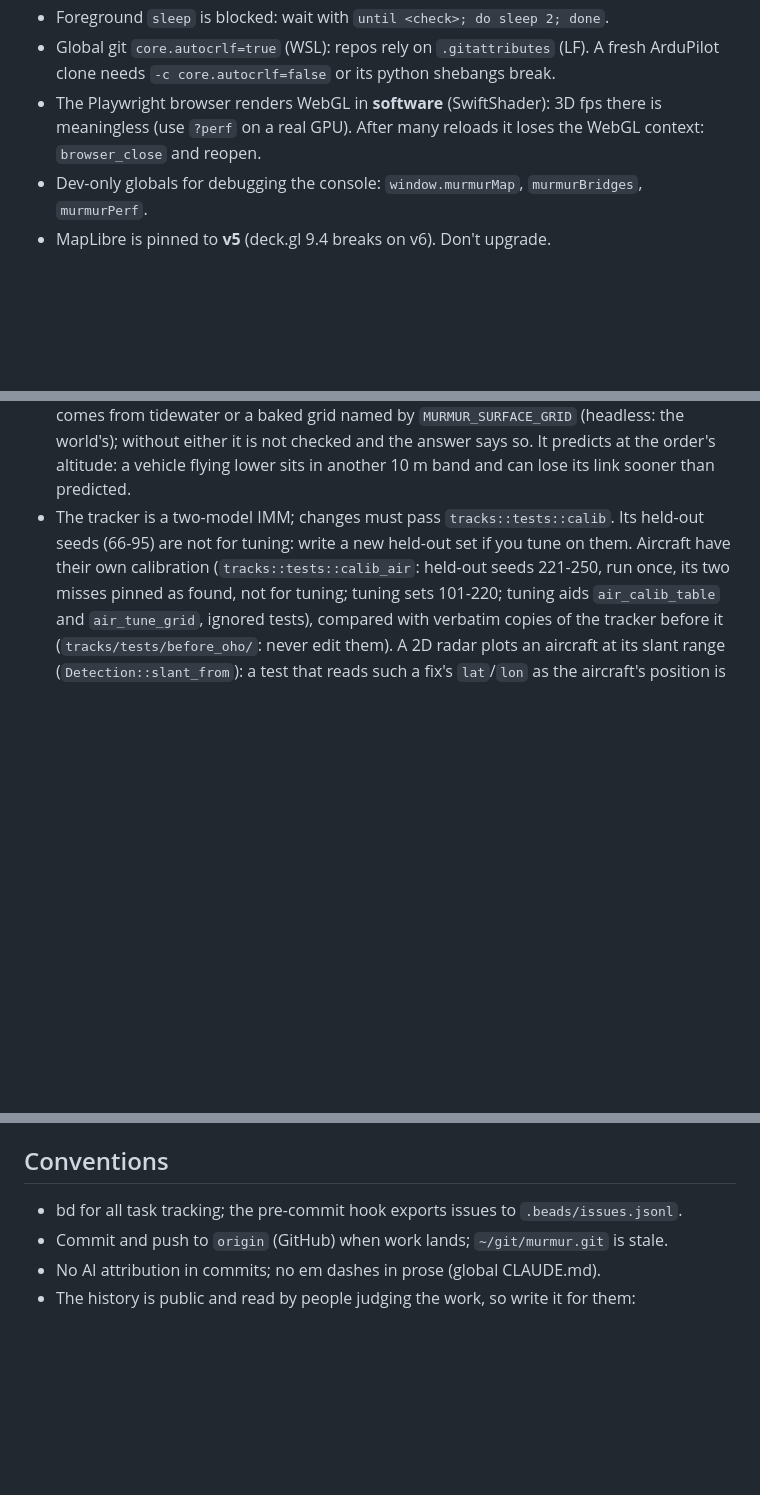
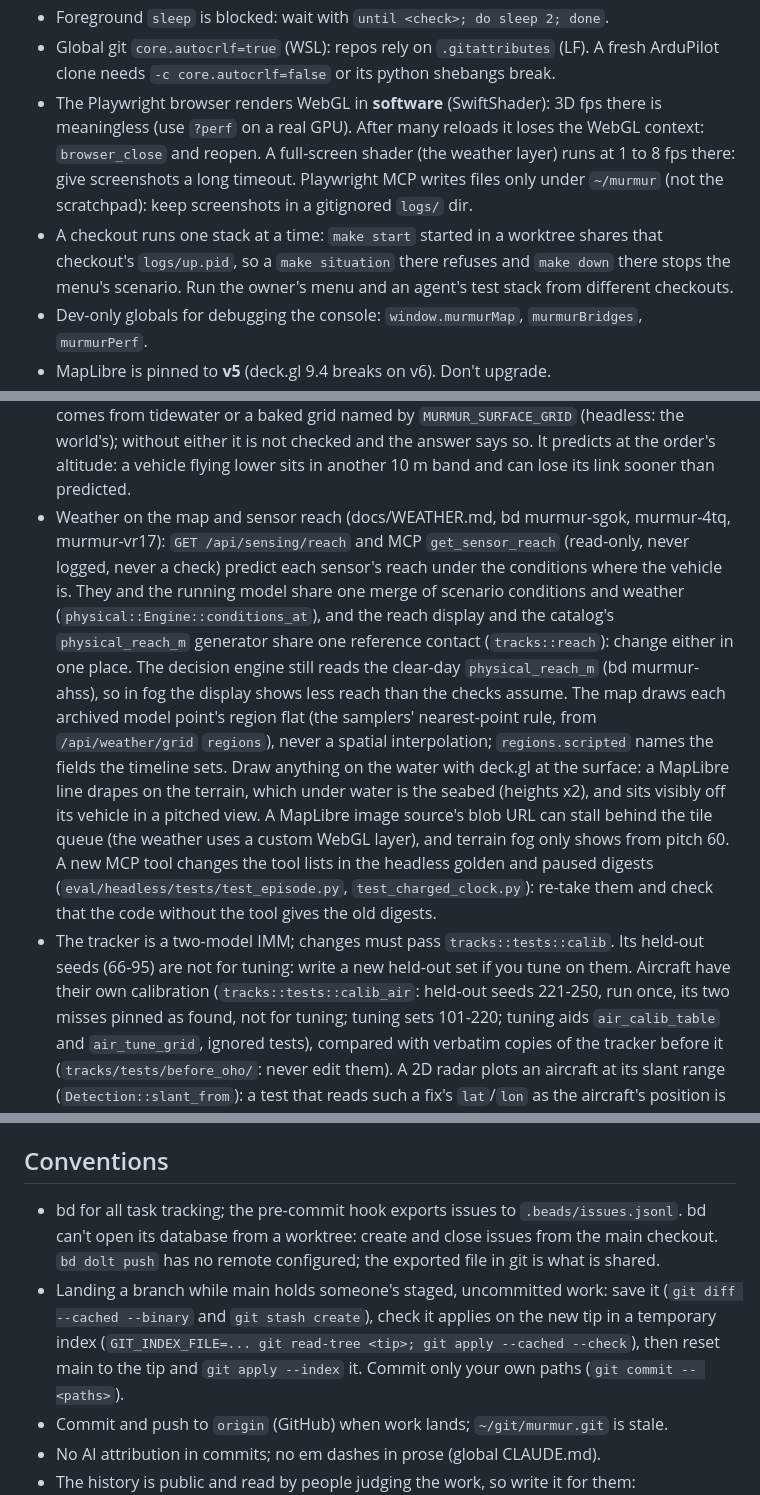
Before and after one commit to drichards188/murmur, a Markdown page: CLAUDE.md, 3 parts joined by grey strips. Rendered like a GitHub page; blank space fills up the shorter version.

Commit message:
Note weather, sensor reach and landing gotchas in CLAUDE.md
Record what the sensor reach and animated weather work (bd
murmur-4tq, murmur-vr17) taught: the shared conditions merge and
reference contact, the engine's clear-day reach (murmur-ahss), why
surface drawings use deck.gl rather than draped MapLibre lines, the
MCP tool list in the headless digests, that a checkout runs one stack
(a menu started in a worktree shares its PID file), where Playwright
may write, bd from worktrees, and how to land a branch around someone
else's staged work.

```diff
--- a/CLAUDE.md
+++ b/CLAUDE.md
@@ -103,7 +103,12 @@ meaningful.
   clone needs `-c core.autocrlf=false` or its python shebangs break.
 - The Playwright browser renders WebGL in **software** (SwiftShader): 3D fps there is
   meaningless (use `?perf` on a real GPU). After many reloads it loses the WebGL context:
-  `browser_close` and reopen.
+  `browser_close` and reopen. A full-screen shader (the weather layer) runs at 1 to 8 fps
+  there: give screenshots a long timeout. Playwright MCP writes files only under
+  `~/murmur` (not the scratchpad): keep screenshots in a gitignored `logs/` dir.
+- A checkout runs one stack at a time: `make start` started in a worktree shares that
+  checkout's `logs/up.pid`, so a `make situation` there refuses and `make down` there stops the
+  menu's scenario. Run the owner's menu and an agent's test stack from different checkouts.
 - Dev-only globals for debugging the console: `window.murmurMap`, `murmurBridges`, `murmurPerf`.
 - MapLibre is pinned to **v5** (deck.gl 9.4 breaks on v6). Don't upgrade.
 - After changing SITL code or its param table, rebuild all firmwares:
@@ -338,6 +343,23 @@ meaningful.
   world's); without either it is not checked and the answer says so. It predicts at the
   order's altitude: a vehicle flying lower sits in another 10 m band and can lose its link
   sooner than predicted.
+- Weather on the map and sensor reach (docs/WEATHER.md, bd murmur-sgok, murmur-4tq,
+  murmur-vr17): `GET /api/sensing/reach` and MCP `get_sensor_reach` (read-only, never logged,
+  never a check) predict each sensor's reach under the conditions where the vehicle is. They
+  and the running model share one merge of scenario conditions and weather
+  (`physical::Engine::conditions_at`), and the reach display and the catalog's
+  `physical_reach_m` generator share one reference contact (`tracks::reach`): change either
+  in one place. The decision engine still reads the clear-day `physical_reach_m` (bd
+  murmur-ahss), so in fog the display shows less reach than the checks assume. The map draws
+  each archived model point's region flat (the samplers' nearest-point rule, from
+  `/api/weather/grid` `regions`), never a spatial interpolation; `regions.scripted` names the
+  fields the timeline sets. Draw anything on the water with deck.gl at the surface: a MapLibre
+  line drapes on the terrain, which under water is the seabed (heights x2), and sits visibly
+  off its vehicle in a pitched view. A MapLibre image source's blob URL can stall behind the
+  tile queue (the weather uses a custom WebGL layer), and terrain fog only shows from pitch
+  60. A new MCP tool changes the tool lists in the headless golden and paused digests
+  (`eval/headless/tests/test_episode.py`, `test_charged_clock.py`): re-take them and check that
+  the code without the tool gives the old digests.
 - The tracker is a two-model IMM; changes must pass `tracks::tests::calib`. Its held-out seeds
   (66-95) are not for tuning: write a new held-out set if you tune on them. Aircraft have their
   own calibration (`tracks::tests::calib_air`: held-out seeds 221-250, run once, its two misses
@@ -402,7 +424,13 @@ meaningful.
 
 ## Conventions
 
-- bd for all task tracking; the pre-commit hook exports issues to `.beads/issues.jsonl`.
+- bd for all task tracking; the pre-commit hook exports issues to `.beads/issues.jsonl`. bd
+  can't open its database from a worktree: create and close issues from the main checkout.
+  `bd dolt push` has no remote configured; the exported file in git is what is shared.
+- Landing a branch while main holds someone's staged, uncommitted work: save it (`git diff
+  --cached --binary` and `git stash create`), check it applies on the new tip in a temporary
+  index (`GIT_INDEX_FILE=... git read-tree <tip>; git apply --cached --check`), then reset main
+  to the tip and `git apply --index` it. Commit only your own paths (`git commit -- <paths>`).
 - Commit and push to `origin` (GitHub) when work lands; `~/git/murmur.git` is stale.
 - No AI attribution in commits; no em dashes in prose (global CLAUDE.md).
 - The history is public and read by people judging the work, so write it for them:
```
